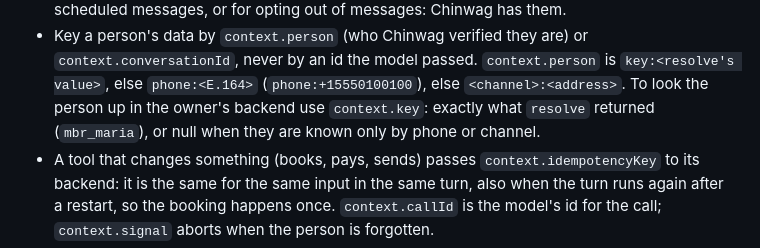
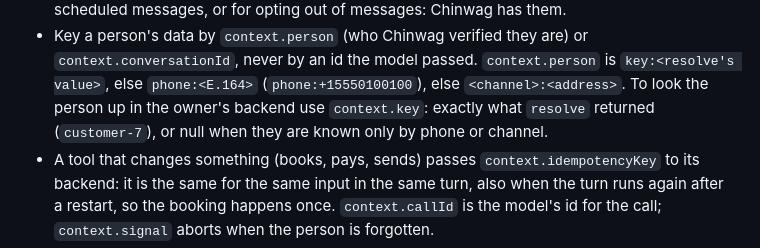
Before and after one commit to flow-engineer/chinwag, a Markdown page: coding-agents/tools-skill.md, the part around the change. Rendered like a GitHub page.

```diff
--- a/coding-agents/tools-skill.md
+++ b/coding-agents/tools-skill.md
@@ -34,7 +34,7 @@ export const findSlots = tool({
 - Key a person's data by `context.person` (who Chinwag verified they are) or `context.conversationId`,
   never by an id the model passed. `context.person` is `key:<resolve's value>`, else
   `phone:<E.164>` (`phone:+15550100100`), else `<channel>:<address>`. To look the person up in the
-  owner's backend use `context.key`: exactly what `resolve` returned (`mbr_maria`), or null when
+  owner's backend use `context.key`: exactly what `resolve` returned (`customer-7`), or null when
   they are known only by phone or channel.
 - A tool that changes something (books, pays, sends) passes `context.idempotencyKey` to its backend:
   it is the same for the same input in the same turn, also when the turn runs again after a
```
Also changed, not shown: README.md (+1 -1 lines).
